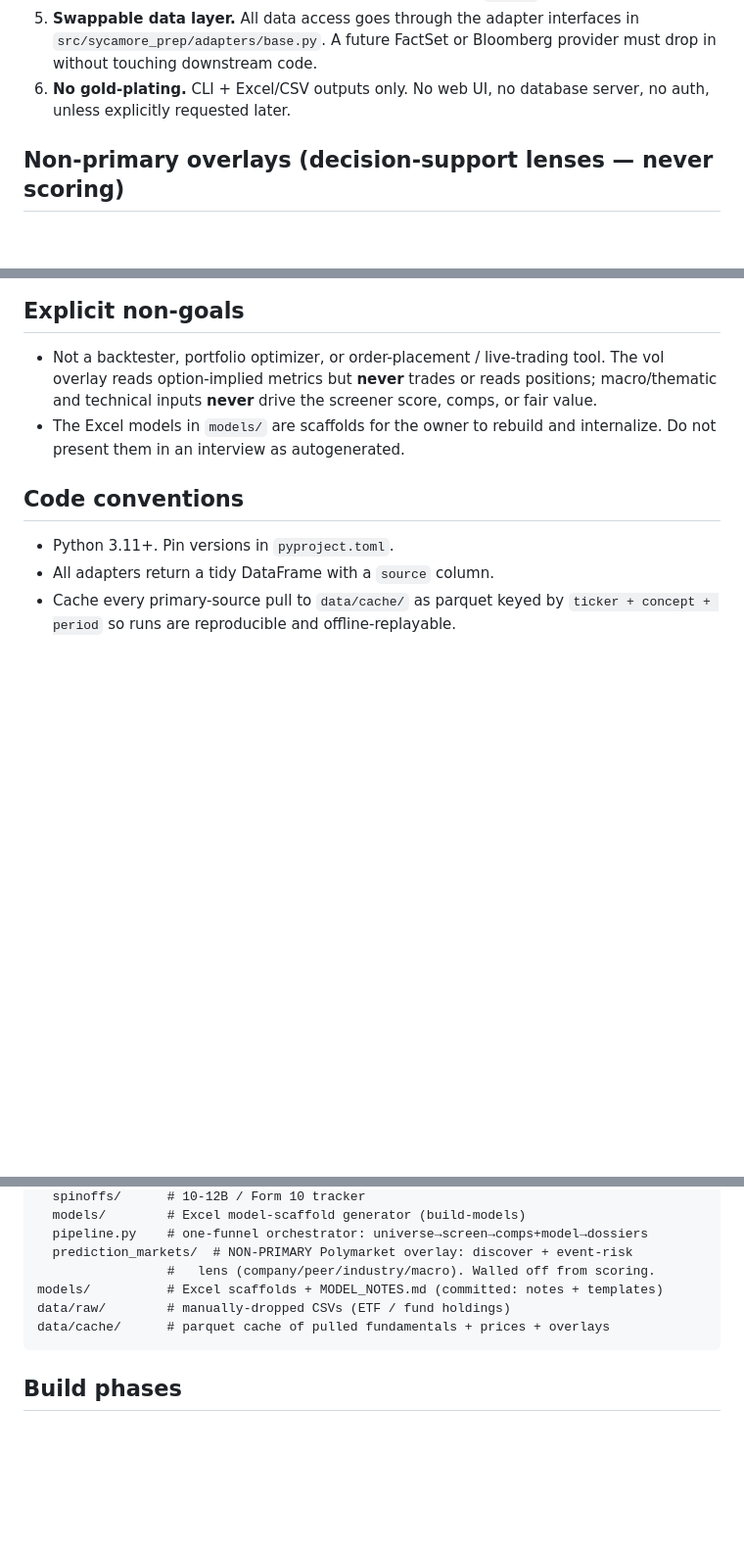
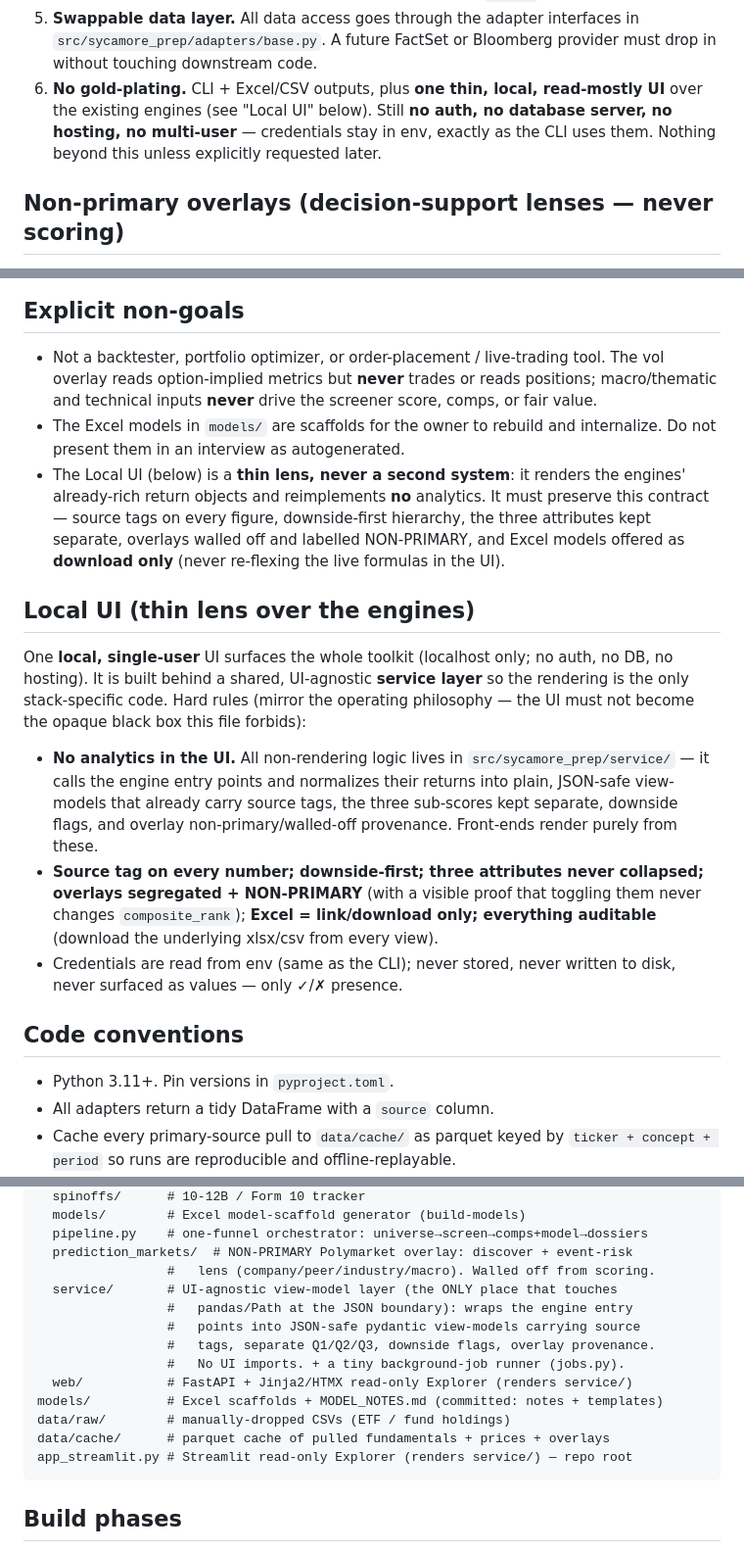
Before and after one commit to bradkelly93/Sycamore, a Markdown page: CLAUDE.md, 3 parts joined by grey strips. Shown at 98% size. GitHub-like rendering; blank space fills up the shorter version.

Commit message:
CLAUDE.md: bring thin local UI into scope (no auth/DB/hosting)
Lifts the "no web UI" non-goal by explicit owner decision (UI_SPEC §0): one
thin, local, read-mostly UI over the existing engines. Still no auth, no DB,
no hosting, no multi-user; credentials stay in env.

- Amend operating-philosophy non-goal #6.
- Add a "Local UI (thin lens)" section: no analytics in the UI; all logic in
  src/sycamore_prep/service/; source tags / downside-first / three attributes
  separate / overlays walled off NON-PRIMARY / Excel download-only / auditable.
- Add a UI bullet to "Explicit non-goals" preserving the ethos.
- Repo map: add service/ (view-model layer + jobs.py), web/ (FastAPI+HTMX),
  app_streamlit.py.

https://claude.ai/code/session_01M15HHRn7BfbT3Gf3XxJAT2

````diff
--- a/CLAUDE.md
+++ b/CLAUDE.md
@@ -35,8 +35,11 @@ analyst tooling, not a quant black box.
 5. **Swappable data layer.** All data access goes through the adapter
    interfaces in `src/sycamore_prep/adapters/base.py`. A future FactSet or
    Bloomberg provider must drop in without touching downstream code.
-6. **No gold-plating.** CLI + Excel/CSV outputs only. No web UI, no database
-   server, no auth, unless explicitly requested later.
+6. **No gold-plating.** CLI + Excel/CSV outputs, plus **one thin, local,
+   read-mostly UI** over the existing engines (see "Local UI" below). Still
+   **no auth, no database server, no hosting, no multi-user** — credentials
+   stay in env, exactly as the CLI uses them. Nothing beyond this unless
+   explicitly requested later.
 
 ## Non-primary overlays (decision-support lenses — never scoring)
 
@@ -68,6 +71,31 @@ source-tagged columns to the right of the downside flags.
   screener score, comps, or fair value.
 - The Excel models in `models/` are scaffolds for the owner to rebuild and
   internalize. Do not present them in an interview as autogenerated.
+- The Local UI (below) is a **thin lens, never a second system**: it renders the
+  engines' already-rich return objects and reimplements **no** analytics. It must
+  preserve this contract — source tags on every figure, downside-first hierarchy,
+  the three attributes kept separate, overlays walled off and labelled
+  NON-PRIMARY, and Excel models offered as **download only** (never re-flexing the
+  live formulas in the UI).
+
+## Local UI (thin lens over the engines)
+
+One **local, single-user** UI surfaces the whole toolkit (localhost only; no auth,
+no DB, no hosting). It is built behind a shared, UI-agnostic **service layer** so
+the rendering is the only stack-specific code. Hard rules (mirror the operating
+philosophy — the UI must not become the opaque black box this file forbids):
+
+- **No analytics in the UI.** All non-rendering logic lives in
+  `src/sycamore_prep/service/` — it calls the engine entry points and normalizes
+  their returns into plain, JSON-safe view-models that already carry source tags,
+  the three sub-scores kept separate, downside flags, and overlay
+  non-primary/walled-off provenance. Front-ends render purely from these.
+- **Source tag on every number; downside-first; three attributes never collapsed;
+  overlays segregated + NON-PRIMARY** (with a visible proof that toggling them
+  never changes `composite_rank`); **Excel = link/download only; everything
+  auditable** (download the underlying xlsx/csv from every view).
+- Credentials are read from env (same as the CLI); never stored, never written to
+  disk, never surfaced as values — only ✓/✗ presence.
 
 ## Code conventions
 
@@ -100,9 +128,16 @@ src/sycamore_prep/
   pipeline.py    # one-funnel orchestrator: universe→screen→comps+model→dossiers
   prediction_markets/  # NON-PRIMARY Polymarket overlay: discover + event-risk
                  #   lens (company/peer/industry/macro). Walled off from scoring.
+  service/       # UI-agnostic view-model layer (the ONLY place that touches
+                 #   pandas/Path at the JSON boundary): wraps the engine entry
+                 #   points into JSON-safe pydantic view-models carrying source
+                 #   tags, separate Q1/Q2/Q3, downside flags, overlay provenance.
+                 #   No UI imports. + a tiny background-job runner (jobs.py).
+  web/           # FastAPI + Jinja2/HTMX read-only Explorer (renders service/)
 models/          # Excel scaffolds + MODEL_NOTES.md (committed: notes + templates)
 data/raw/        # manually-dropped CSVs (ETF / fund holdings)
 data/cache/      # parquet cache of pulled fundamentals + prices + overlays
+app_streamlit.py # Streamlit read-only Explorer (renders service/) — repo root
 ```
 
 ## Build phases
````
